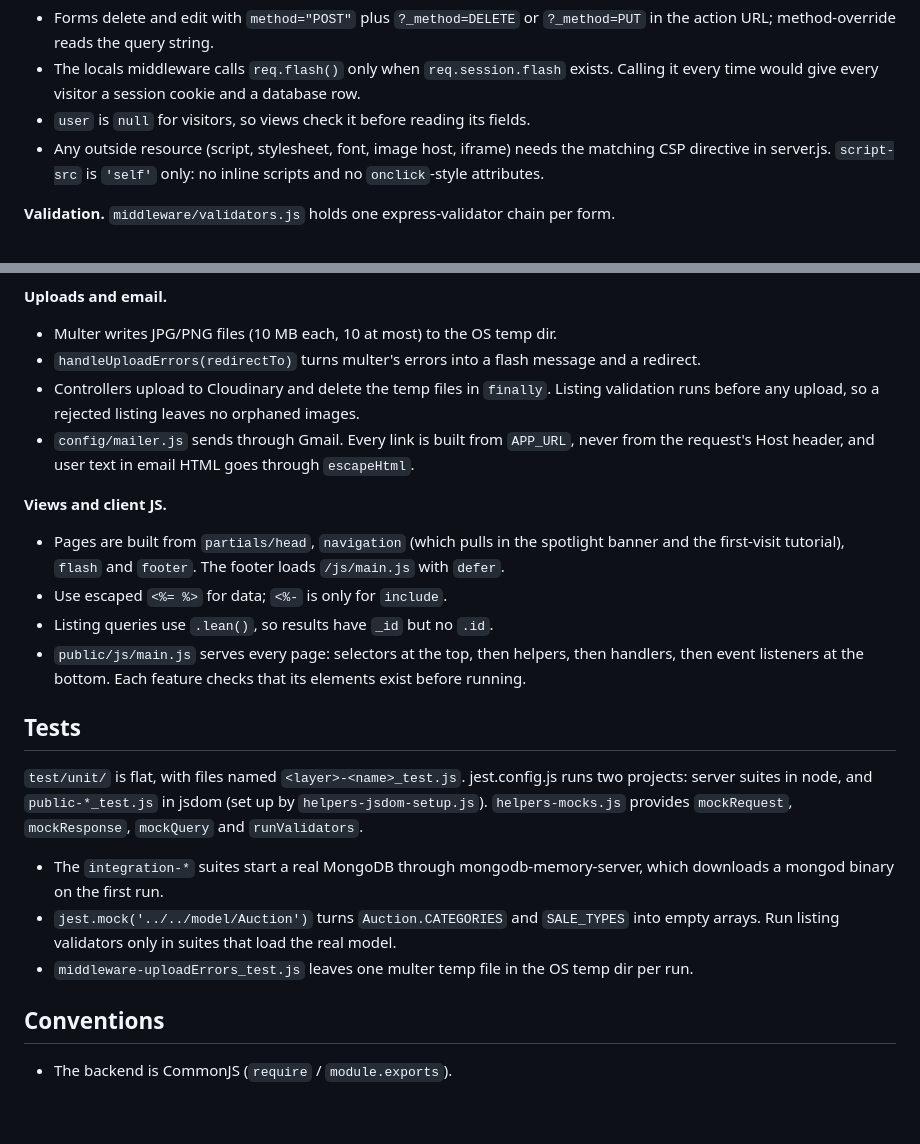
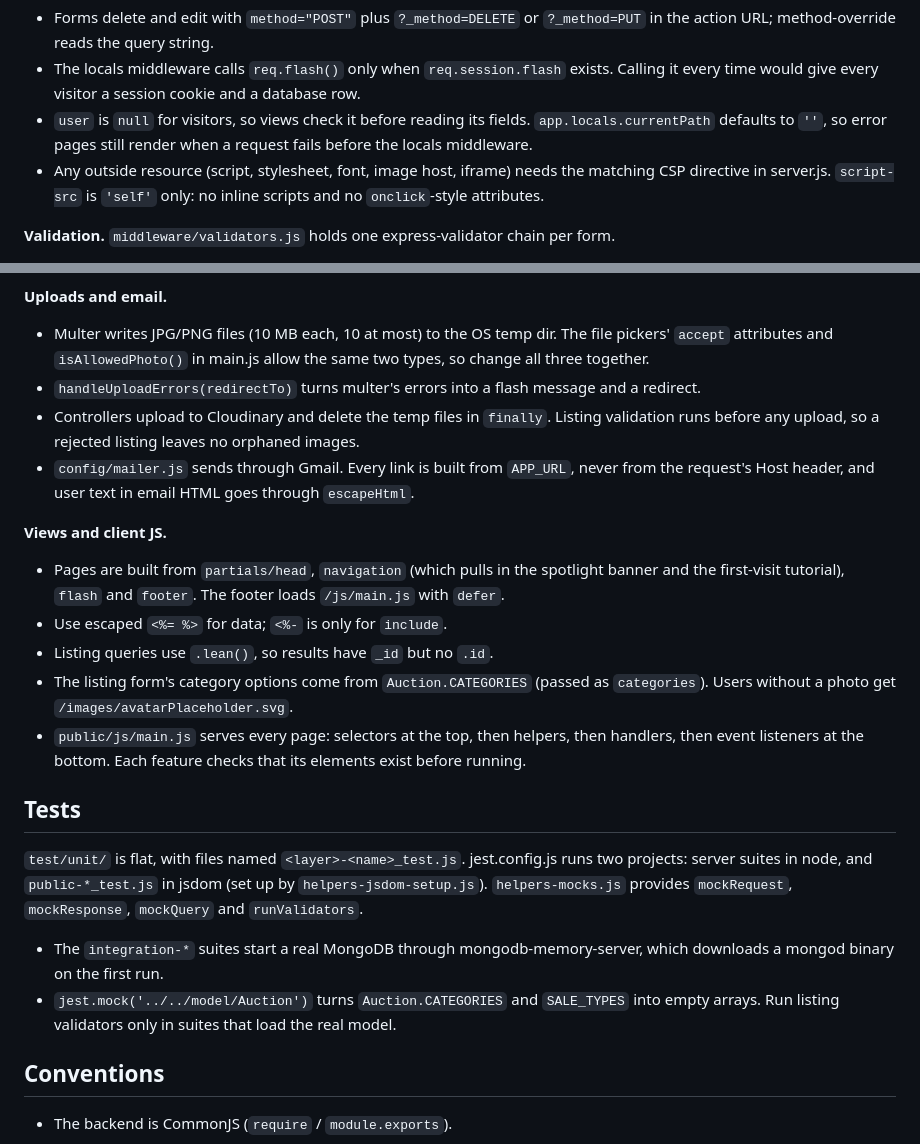
Before and after one commit to boobeh123/AstroAuction, a Markdown page: CLAUDE.md, 2 parts joined by grey strips. Drawn GitHub-style; blank space fills up the shorter version.

Commit message:
Describe the cleanup changes in CLAUDE.md
Co-Authored-By: Claude Opus 5.5 <noreply@anthropic.com>

```diff
--- a/CLAUDE.md
+++ b/CLAUDE.md
@@ -50,7 +50,7 @@ It starts listening only after MongoDB connects, then starts the auction closer.
 
 - Forms delete and edit with `method="POST"` plus `?_method=DELETE` or `?_method=PUT` in the action URL; method-override reads the query string.
 - The locals middleware calls `req.flash()` only when `req.session.flash` exists. Calling it every time would give every visitor a session cookie and a database row.
-- `user` is `null` for visitors, so views check it before reading its fields.
+- `user` is `null` for visitors, so views check it before reading its fields. `app.locals.currentPath` defaults to `''`, so error pages still render when a request fails before the locals middleware.
 - Any outside resource (script, stylesheet, font, image host, iframe) needs the matching CSP directive in server.js. `script-src` is `'self'` only: no inline scripts and no `onclick`-style attributes.
 
 **Validation.** `middleware/validators.js` holds one express-validator chain per form.
@@ -79,7 +79,7 @@ It starts listening only after MongoDB connects, then starts the auction closer.
 - `deserializeUser` leaves the password and token hashes out of `req.user`. If code needs one of those fields, look the user up instead.
 
 **Uploads and email.**
-- Multer writes JPG/PNG files (10 MB each, 10 at most) to the OS temp dir.
+- Multer writes JPG/PNG files (10 MB each, 10 at most) to the OS temp dir. The file pickers' `accept` attributes and `isAllowedPhoto()` in main.js allow the same two types, so change all three together.
 - `handleUploadErrors(redirectTo)` turns multer's errors into a flash message and a redirect.
 - Controllers upload to Cloudinary and delete the temp files in `finally`. Listing validation runs before any upload, so a rejected listing leaves no orphaned images.
 - `config/mailer.js` sends through Gmail. Every link is built from `APP_URL`, never from the request's Host header, and user text in email HTML goes through `escapeHtml`.
@@ -88,6 +88,7 @@ It starts listening only after MongoDB connects, then starts the auction closer.
 - Pages are built from `partials/head`, `navigation` (which pulls in the spotlight banner and the first-visit tutorial), `flash` and `footer`. The footer loads `/js/main.js` with `defer`.
 - Use escaped `<%= %>` for data; `<%-` is only for `include`.
 - Listing queries use `.lean()`, so results have `_id` but no `.id`.
+- The listing form's category options come from `Auction.CATEGORIES` (passed as `categories`). Users without a photo get `/images/avatarPlaceholder.svg`.
 - `public/js/main.js` serves every page: selectors at the top, then helpers, then handlers, then event listeners at the bottom. Each feature checks that its elements exist before running.
 
 ## Tests
@@ -96,7 +97,6 @@ It starts listening only after MongoDB connects, then starts the auction closer.
 
 - The `integration-*` suites start a real MongoDB through mongodb-memory-server, which downloads a mongod binary on the first run.
 - `jest.mock('../../model/Auction')` turns `Auction.CATEGORIES` and `SALE_TYPES` into empty arrays. Run listing validators only in suites that load the real model.
-- `middleware-uploadErrors_test.js` leaves one multer temp file in the OS temp dir per run.
 
 ## Conventions
 
```
